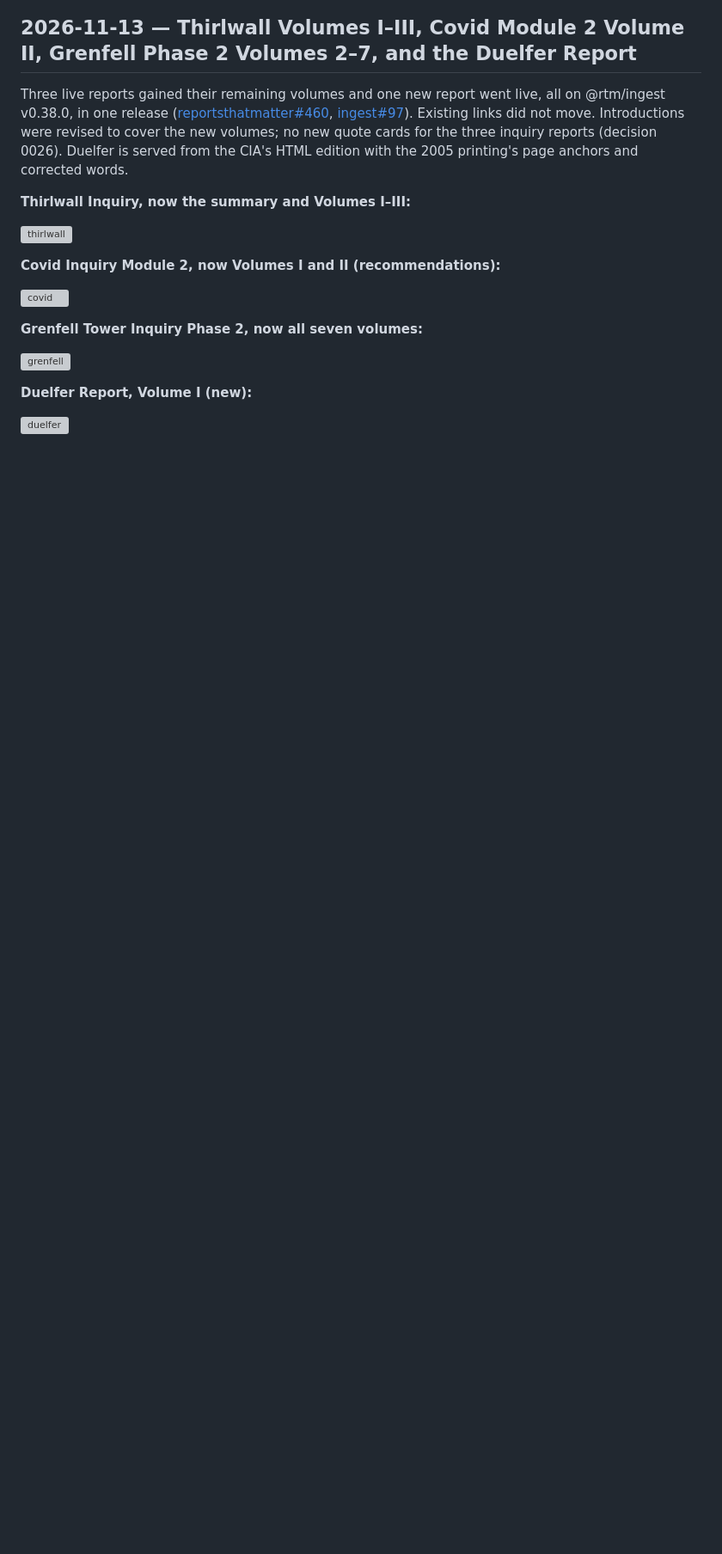
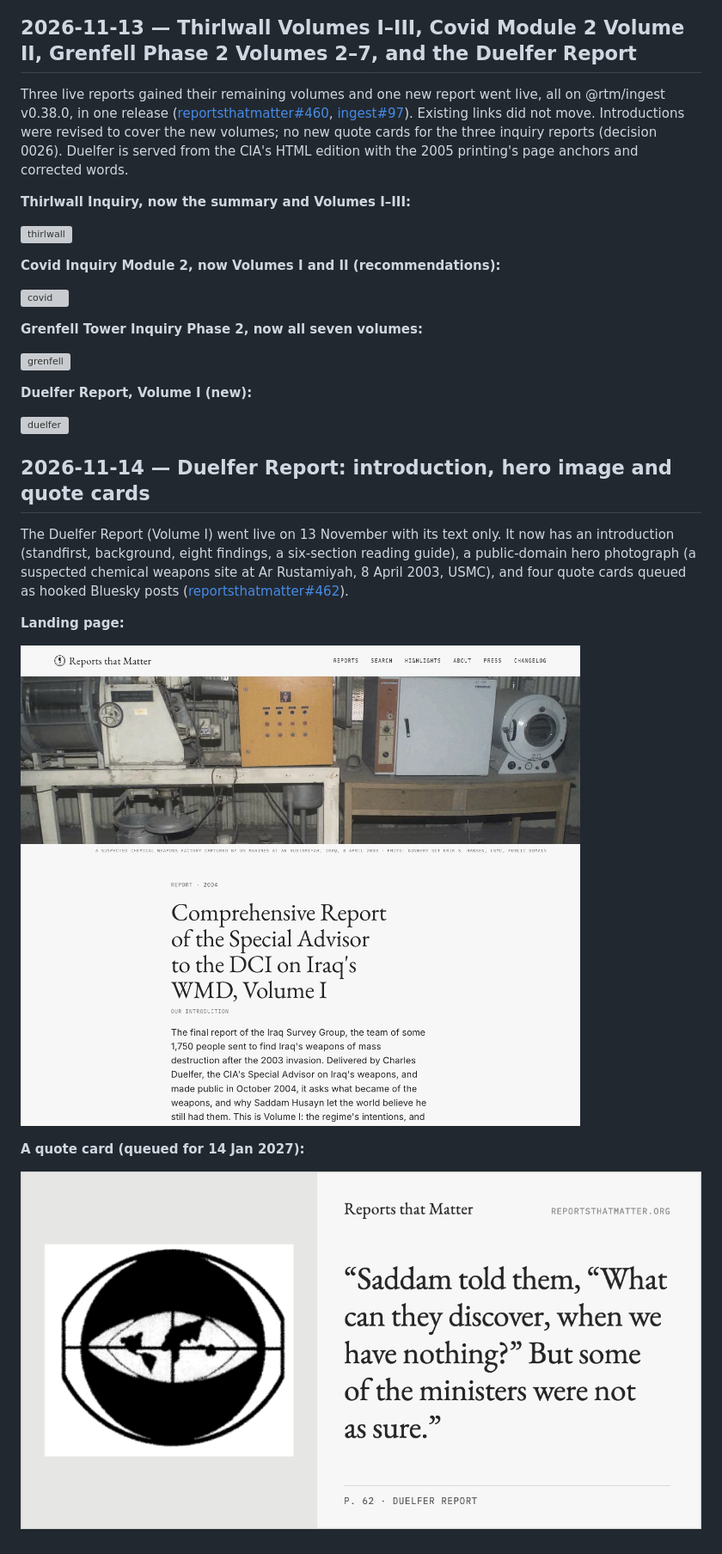
Before and after one commit to reportsthatmatter/visual-changelog, a Markdown page: CHANGELOG.md, the part around the change. Shown at 86% size. GitHub-like rendering; pictures changed too: 2026-11-14-duelfer-intro/us-duelfer-report-card.png (added), 2026-11-14-duelfer-intro/us-duelfer-report-landing.png (added); blank space fills up the shorter version; grey boxes are pictures that could not be loaded.

Commit message:
Duelfer Report introduction, hero and card (reportsthatmatter#462)
Claude-Session: https://claude.ai/code/session_01KA2bCstUKLwb18RXwyJdZc

```diff
--- a/CHANGELOG.md
+++ b/CHANGELOG.md
@@ -634,3 +634,15 @@ Three live reports gained their remaining volumes and one new report went live,
 **Duelfer Report, Volume I (new):**
 
 ![duelfer](2026-11-13-four-report-volumes/4-us-duelfer-report-landing.png)
+
+## 2026-11-14 — Duelfer Report: introduction, hero image and quote cards
+
+The Duelfer Report (Volume I) went live on 13 November with its text only. It now has an introduction (standfirst, background, eight findings, a six-section reading guide), a public-domain hero photograph (a suspected chemical weapons site at Ar Rustamiyah, 8 April 2003, USMC), and four quote cards queued as hooked Bluesky posts ([reportsthatmatter#462](https://github.com/reportsthatmatter/reportsthatmatter/pull/462)).
+
+**Landing page:**
+
+![duelfer landing](2026-11-14-duelfer-intro/us-duelfer-report-landing.png)
+
+**A quote card (queued for 14 Jan 2027):**
+
+![duelfer card](2026-11-14-duelfer-intro/us-duelfer-report-card.png)
```
